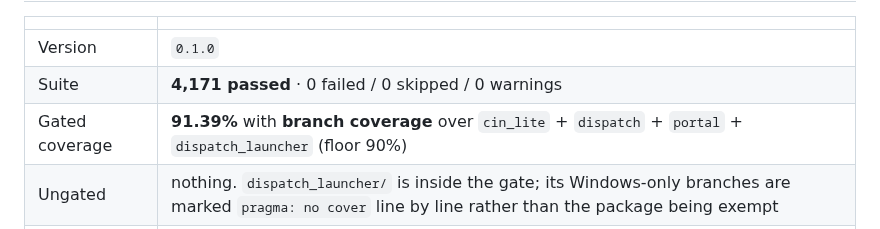
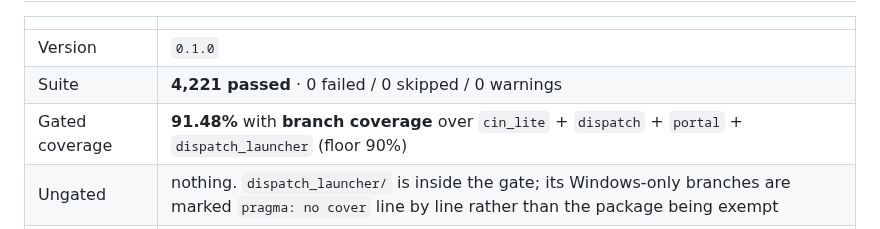
Before and after one commit to jax1313-outlook/Dispatch, a Markdown page: CLAUDE.md, the part around one of its changes. GitHub-like rendering.

Commit message:
Bring the build status block up to date with the patches above it
Section 8 still read 4,171 passed at 91.39%. That was true when the
coverage commit wrote it and stopped being true four commits later: the
capacity stops, the store locking, the rate-confirmation distance and the
doctrine pin each brought their own tests and none of them touched the
status block.

Measured on this checkout rather than incremented:

  4,221 passed in 641.41s
  Required test coverage of 90.0% reached. Total coverage: 91.48%

A status block that drifts is worse than no status block, because a
cold-start builder has no way to know it drifted. It is the first table
in the file section 7 calls the source of truth.

Co-Authored-By: Claude Opus 5 <noreply@anthropic.com>
Claude-Session: https://claude.ai/code/session_01PohbRGCKjuPQQ9ZxJhJv83

```diff
--- a/CLAUDE.md
+++ b/CLAUDE.md
@@ -283,8 +283,8 @@ Do not mark an item verified without actual runtime evidence. Current readiness:
 | | |
 |---|---|
 | Version | `0.1.0` |
-| Suite | **4,171 passed** · 0 failed / 0 skipped / 0 warnings |
-| Gated coverage | **91.39%** with **branch coverage** over `cin_lite` + `dispatch` + `portal` + `dispatch_launcher` (floor 90%) |
+| Suite | **4,221 passed** · 0 failed / 0 skipped / 0 warnings |
+| Gated coverage | **91.48%** with **branch coverage** over `cin_lite` + `dispatch` + `portal` + `dispatch_launcher` (floor 90%) |
 | Ungated | nothing. `dispatch_launcher/` is inside the gate; its Windows-only branches are marked `pragma: no cover` line by line rather than the package being exempt |
 | Laptop readiness | **UNVERIFIED** — see below |
 
```
Also changed, not shown: other parts of CLAUDE.md (+1 -1 lines).
